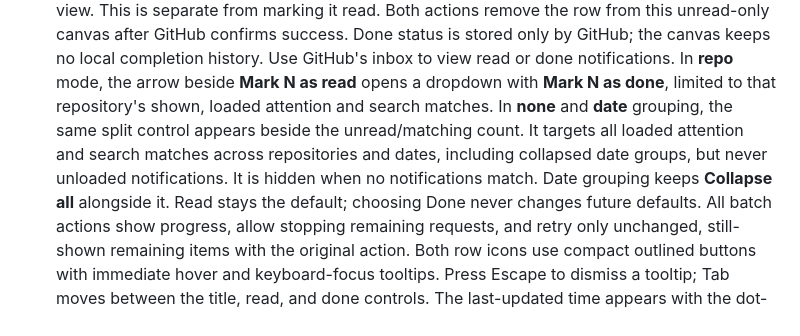
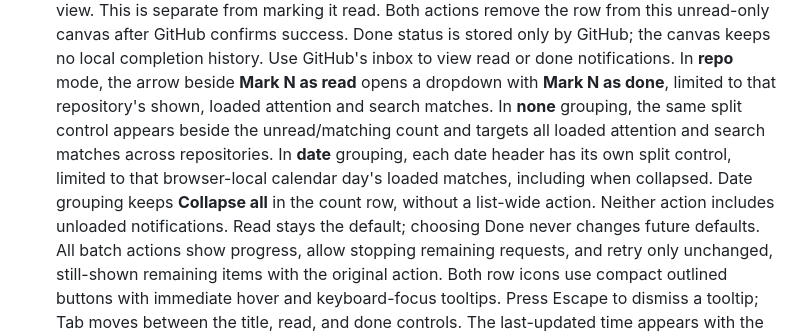
Before and after one commit to fletchto99/copilot-notifications-canvas, a Markdown page: README.md, the part around one of its changes. GitHub-like rendering.

```diff
--- a/README.md
+++ b/README.md
@@ -73,11 +73,12 @@ full procedure, verification requirements, and troubleshooting.
   In **repo** mode, the arrow beside **Mark N as read** opens a dropdown with
   **Mark N as done**, limited to that repository's shown, loaded attention and
   search matches.
-  In **none** and **date** grouping, the same split control appears beside the
-  unread/matching count. It targets all loaded attention and search matches
-  across repositories and dates, including collapsed date groups, but never
-  unloaded notifications. It is hidden when no notifications match.
-  Date grouping keeps **Collapse all** alongside it.
+  In **none** grouping, the same split control appears beside the unread/matching
+  count and targets all loaded attention and search matches across repositories.
+  In **date** grouping, each date header has its own split control, limited to
+  that browser-local calendar day's loaded matches, including when collapsed.
+  Date grouping keeps **Collapse all** in the count row, without a list-wide action.
+  Neither action includes unloaded notifications.
   Read stays the default; choosing Done never changes future defaults.
   All batch actions show progress, allow stopping remaining requests, and
   retry only unchanged, still-shown remaining items with the original action.
```
Also changed, not shown: other parts of README.md (+1 -1 lines), AGENTS.md (+4 -2 lines), docs/images/unread-notifications.png, 13 other files.
